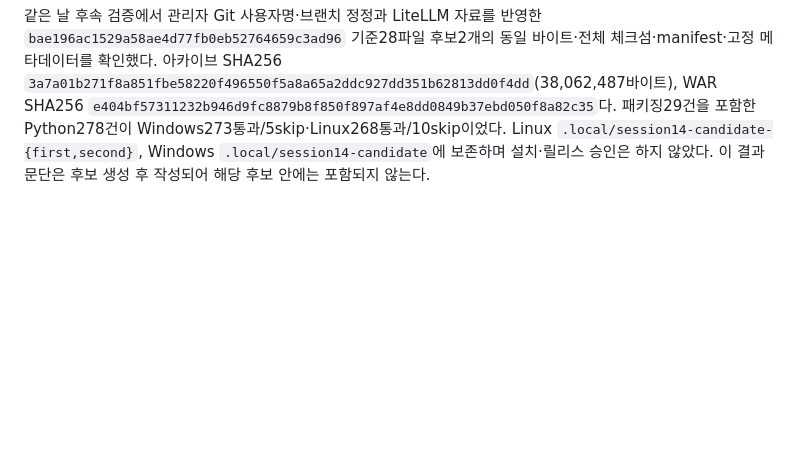
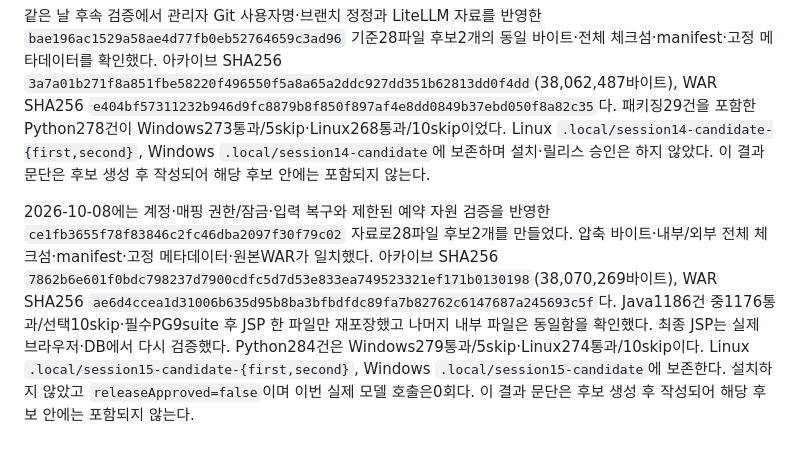
Before and after one commit to jang-sw/AI-code-reviewer_dev-by-codex, a Markdown page: docs/CANDIDATE-PACKAGE.md, the part around the change. GitHub-like rendering; blank space fills up the shorter version.

```diff
--- a/docs/CANDIDATE-PACKAGE.md
+++ b/docs/CANDIDATE-PACKAGE.md
@@ -53,3 +53,5 @@ LiteLLM 예제는 UTF-8/줄바꿈 정규화 후 주석을 포함한 전체 내
 2026-10-07에는 실제65초 공유 대기·UTC 기록 화면 검증 후 제품 소스 `349181ba86ba5e72ef3f87743647659933f6fd21`의 문서와 최종 WAR로26파일 후보2개를 만들었다. 압축 바이트·내부/외부 전체 체크섬·manifest·고정 메타데이터가 일치했다. 아카이브 SHA256은 `17833052ecbc66aa0358855715dd6d3b1e8e7cdb14f8745bd80068ce03effcd5`(38,031,955바이트), WAR SHA256은 `5b91855b81a098fea0fbf48383a6a662b006f1fcb9ff4f36c8e01801c90a3a96`다. Linux `.local/session12-candidate-{first,second}`, Windows `.local/session12-candidate`에 보존한다. 이번 후보는 설치하지 않았고 `releaseApproved=false`다. 이 결과 문단은 후보 생성 후 작성되어 해당 후보 안에는 포함되지 않는다.
 
 같은 날 후속 검증에서 관리자 Git 사용자명·브랜치 정정과 LiteLLM 자료를 반영한 `bae196ac1529a58ae4d77fb0eb52764659c3ad96` 기준28파일 후보2개의 동일 바이트·전체 체크섬·manifest·고정 메타데이터를 확인했다. 아카이브 SHA256 `3a7a01b271f8a851fbe58220f496550f5a8a65a2ddc927dd351b62813dd0f4dd`(38,062,487바이트), WAR SHA256 `e404bf57311232b946d9fc8879b8f850f897af4e8dd0849b37ebd050f8a82c35`다. 패키징29건을 포함한 Python278건이 Windows273통과/5skip·Linux268통과/10skip이었다. Linux `.local/session14-candidate-{first,second}`, Windows `.local/session14-candidate`에 보존하며 설치·릴리스 승인은 하지 않았다. 이 결과 문단은 후보 생성 후 작성되어 해당 후보 안에는 포함되지 않는다.
+
+2026-10-08에는 계정·매핑 권한/잠금·입력 복구와 제한된 예약 자원 검증을 반영한 `ce1fb3655f78f83846c2fc46dba2097f30f79c02` 자료로28파일 후보2개를 만들었다. 압축 바이트·내부/외부 전체 체크섬·manifest·고정 메타데이터·원본WAR가 일치했다. 아카이브 SHA256 `7862b6e601f0bdc798237d7900cdfc5d7d53e833ea749523321ef171b0130198`(38,070,269바이트), WAR SHA256 `ae6d4ccea1d31006b635d95b8ba3bfbdfdc89fa7b82762c6147687a245693c5f`다. Java1186건 중1176통과/선택10skip·필수PG9suite 후 JSP 한 파일만 재포장했고 나머지 내부 파일은 동일함을 확인했다. 최종 JSP는 실제 브라우저·DB에서 다시 검증했다. Python284건은 Windows279통과/5skip·Linux274통과/10skip이다. Linux `.local/session15-candidate-{first,second}`, Windows `.local/session15-candidate`에 보존한다. 설치하지 않았고 `releaseApproved=false`이며 이번 실제 모델 호출은0회다. 이 결과 문단은 후보 생성 후 작성되어 해당 후보 안에는 포함되지 않는다.
```
Also changed, not shown: WORK.md (+6 -4 lines).
